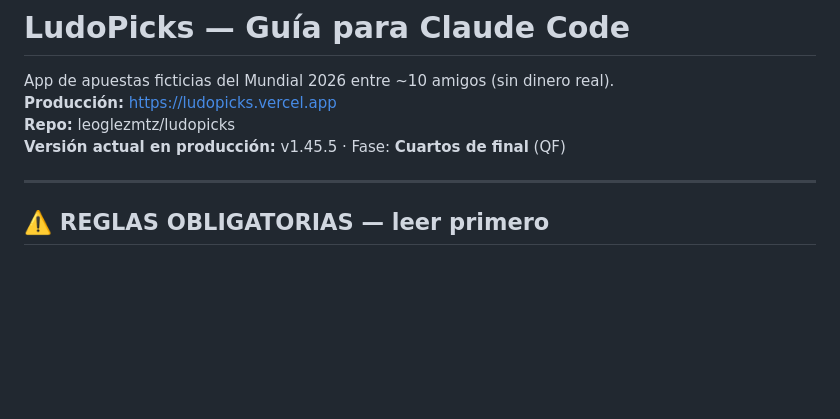
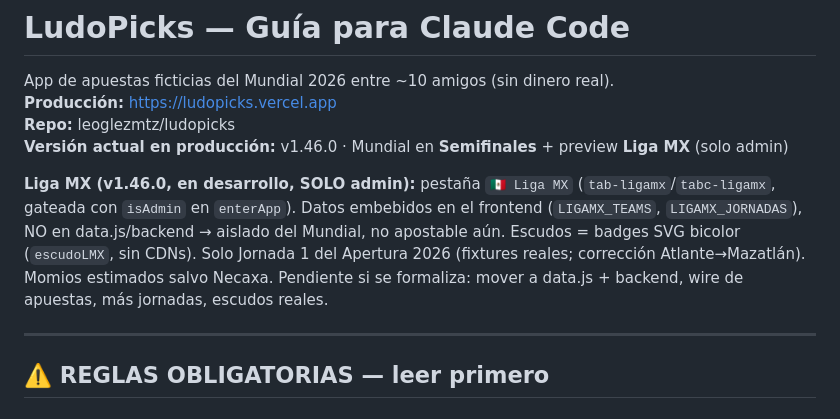
Before and after one commit to leoglezmtz/ludopicks, a Markdown page: CLAUDE.md, the part around the change. GitHub-like rendering; blank space fills up the shorter version.

Commit message:
docs: note Liga MX admin preview + phase in CLAUDE.md
Co-Authored-By: Claude Opus 4.8 <noreply@anthropic.com>

```diff
--- a/CLAUDE.md
+++ b/CLAUDE.md
@@ -3,7 +3,13 @@
 App de apuestas ficticias del Mundial 2026 entre ~10 amigos (sin dinero real).
 **Producción:** https://ludopicks.vercel.app
 **Repo:** leoglezmtz/ludopicks
-**Versión actual en producción:** v1.45.5 · Fase: **Cuartos de final** (QF)
+**Versión actual en producción:** v1.46.0 · Mundial en **Semifinales** + preview **Liga MX** (solo admin)
+
+**Liga MX (v1.46.0, en desarrollo, SOLO admin):** pestaña `🇲🇽 Liga MX` (`tab-ligamx`/`tabc-ligamx`,
+gateada con `isAdmin` en `enterApp`). Datos embebidos en el frontend (`LIGAMX_TEAMS`, `LIGAMX_JORNADAS`),
+NO en data.js/backend → aislado del Mundial, no apostable aún. Escudos = badges SVG bicolor (`escudoLMX`,
+sin CDNs). Solo Jornada 1 del Apertura 2026 (fixtures reales; corrección Atlante→Mazatlán). Momios estimados
+salvo Necaxa. Pendiente si se formaliza: mover a data.js + backend, wire de apuestas, más jornadas, escudos reales.
 
 ---
 
```
